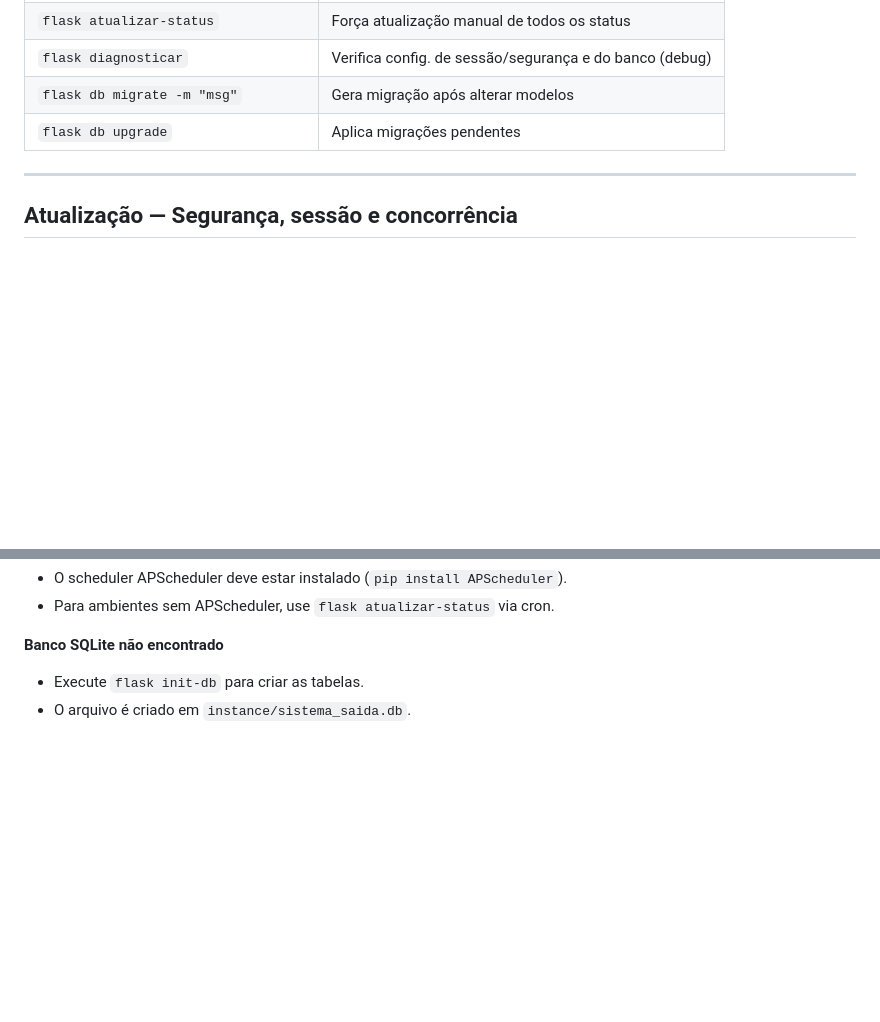
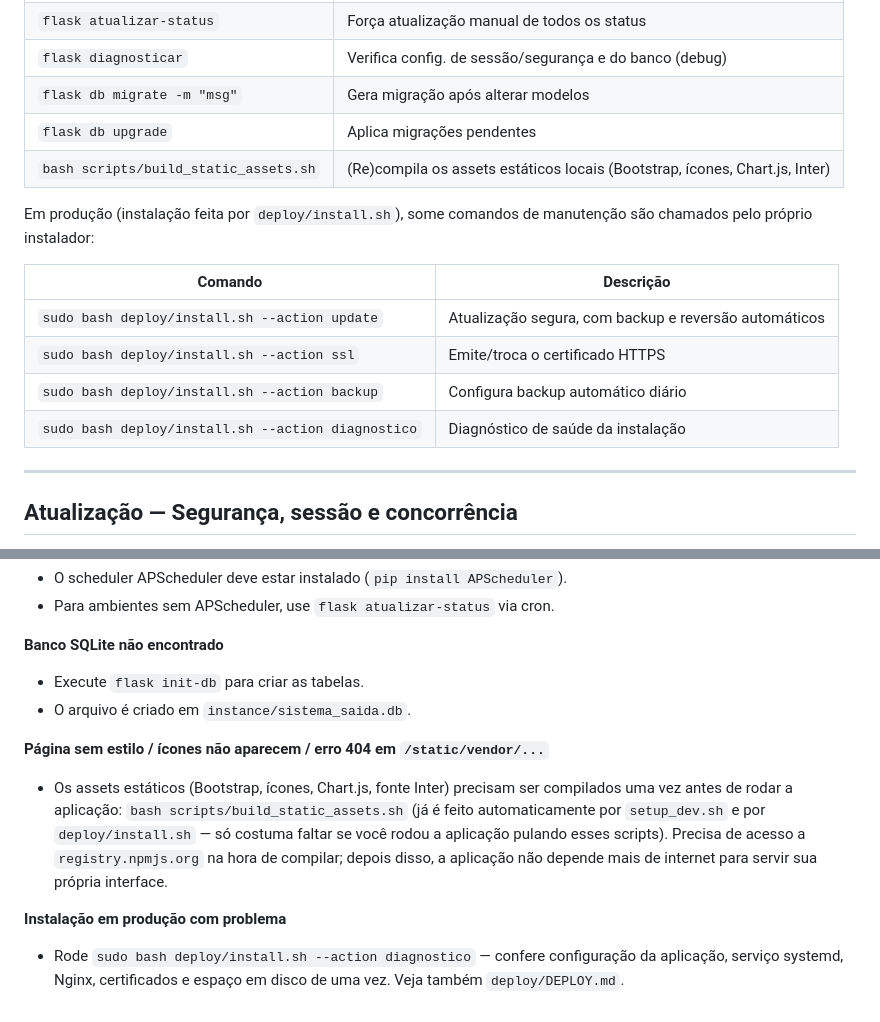
Before and after one commit to Gerson-if/projeto_saida, a Markdown page: README.MD, 2 parts joined by grey strips. Rendered like a GitHub page; blank space fills up the shorter version.

```diff
--- a/README.MD
+++ b/README.MD
@@ -135,6 +139,17 @@ gunicorn "run:app" -w 4 -b 0.0.0.0:8000
 | `flask diagnosticar` | Verifica config. de sessão/segurança e do banco (debug) |
 | `flask db migrate -m "msg"` | Gera migração após alterar modelos |
 | `flask db upgrade` | Aplica migrações pendentes |
+| `bash scripts/build_static_assets.sh` | (Re)compila os assets estáticos locais (Bootstrap, ícones, Chart.js, Inter) |
+
+Em produção (instalação feita por `deploy/install.sh`), some comandos de
+manutenção são chamados pelo próprio instalador:
+
+| Comando | Descrição |
+|---|---|
+| `sudo bash deploy/install.sh --action update` | Atualização segura, com backup e reversão automáticos |
+| `sudo bash deploy/install.sh --action ssl` | Emite/troca o certificado HTTPS |
+| `sudo bash deploy/install.sh --action backup` | Configura backup automático diário |
+| `sudo bash deploy/install.sh --action diagnostico` | Diagnóstico de saúde da instalação |
 
 ---
 
@@ -236,3 +284,17 @@ sistema_saida/
 **Banco SQLite não encontrado**
 - Execute `flask init-db` para criar as tabelas.
 - O arquivo é criado em `instance/sistema_saida.db`.
+
+**Página sem estilo / ícones não aparecem / erro 404 em `/static/vendor/...`**
+- Os assets estáticos (Bootstrap, ícones, Chart.js, fonte Inter) precisam
+  ser compilados uma vez antes de rodar a aplicação: `bash
+  scripts/build_static_assets.sh` (já é feito automaticamente por
+  `setup_dev.sh` e por `deploy/install.sh` — só costuma faltar se você
+  rodou a aplicação pulando esses scripts). Precisa de acesso a
+  `registry.npmjs.org` na hora de compilar; depois disso, a aplicação
+  não depende mais de internet para servir sua própria interface.
+
+**Instalação em produção com problema**
+- Rode `sudo bash deploy/install.sh --action diagnostico` — confere
+  configuração da aplicação, serviço systemd, Nginx, certificados e
+  espaço em disco de uma vez. Veja também `deploy/DEPLOY.md`.
```
Also changed, not shown: other parts of README.MD (+87 -50 lines).
